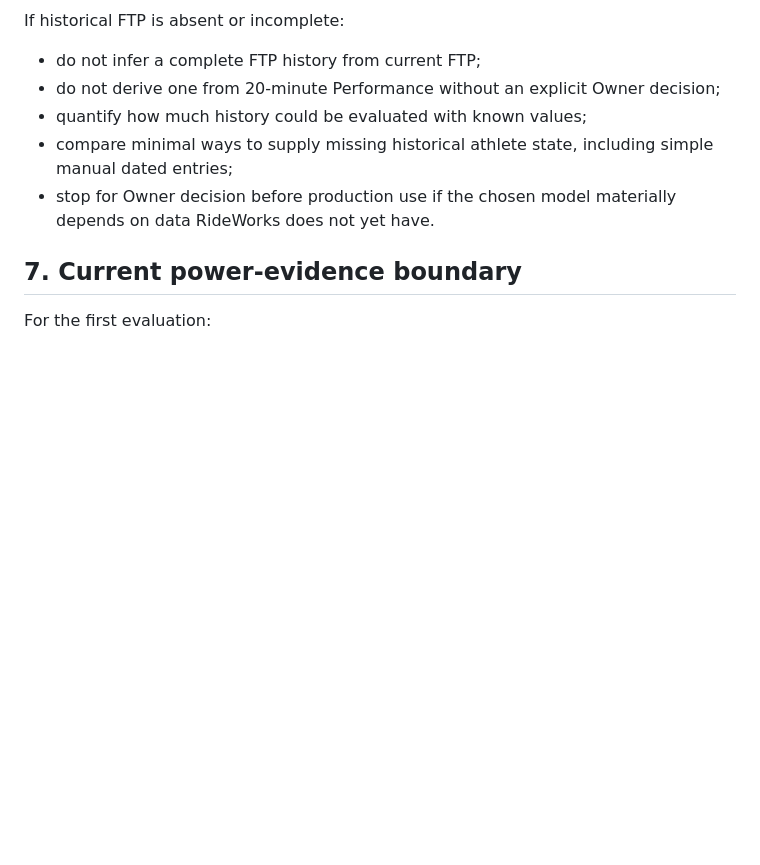
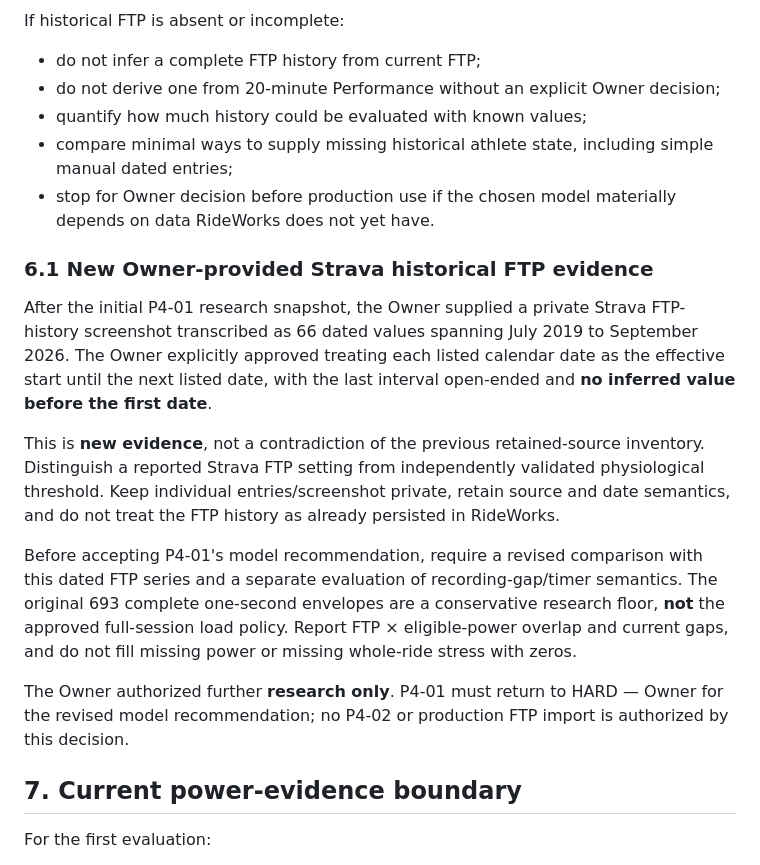
Before and after one commit to k14krug/my_strava, a Markdown page: docs/PHASE_4_ACCEPTANCE.md, the part around the change. Drawn GitHub-style; blank space fills up the shorter version.

Commit message:
Require dated FTP and recording-gap Phase 4 model reassessment

```diff
--- a/docs/PHASE_4_ACCEPTANCE.md
+++ b/docs/PHASE_4_ACCEPTANCE.md
@@ -97,6 +97,31 @@ If historical FTP is absent or incomplete:
 - compare minimal ways to supply missing historical athlete state, including simple manual dated entries;
 - stop for Owner decision before production use if the chosen model materially depends on data RideWorks does not yet have.
 
+### 6.1 New Owner-provided Strava historical FTP evidence
+
+After the initial P4-01 research snapshot, the Owner supplied a private Strava
+FTP-history screenshot transcribed as 66 dated values spanning July 2019 to
+September 2026. The Owner explicitly approved treating each listed calendar
+date as the effective start until the next listed date, with the last interval
+open-ended and **no inferred value before the first date**.
+
+This is **new evidence**, not a contradiction of the previous retained-source
+inventory. Distinguish a reported Strava FTP setting from independently
+validated physiological threshold. Keep individual entries/screenshot private,
+retain source and date semantics, and do not treat the FTP history as already
+persisted in RideWorks.
+
+Before accepting P4-01's model recommendation, require a revised comparison
+with this dated FTP series and a separate evaluation of recording-gap/timer
+semantics. The original 693 complete one-second envelopes are a conservative
+research floor, **not** the approved full-session load policy. Report FTP ×
+eligible-power overlap and current gaps, and do not fill missing power or
+missing whole-ride stress with zeros.
+
+The Owner authorized further **research only**. P4-01 must return to HARD —
+Owner for the revised model recommendation; no P4-02 or production FTP import is
+authorized by this decision.
+
 ## 7. Current power-evidence boundary
 
 For the first evaluation:
```
